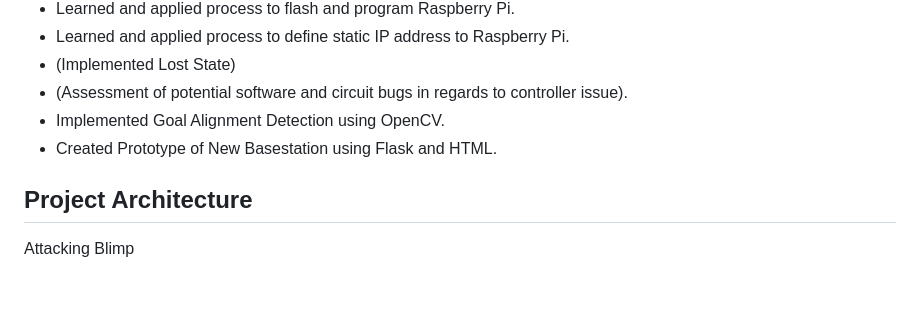
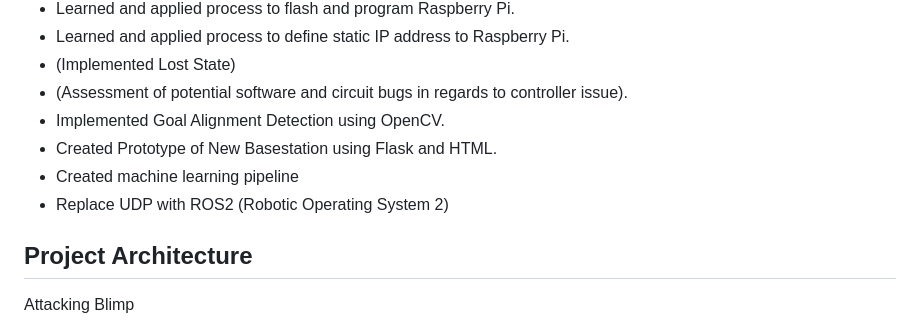
Before and after one commit to awilwayco/SwampBlimps, a Markdown page: README.md, the part around the change. Drawn GitHub-style; blank space fills up the shorter version.

```diff
--- a/README.md
+++ b/README.md
@@ -12,6 +12,8 @@
 - (Assessment of potential software and circuit bugs in regards to controller issue).
 - Implemented Goal Alignment Detection using OpenCV.
 - Created Prototype of New Basestation using Flask and HTML.
+- Created machine learning pipeline
+- Replace UDP with ROS2 (Robotic Operating System 2)
 
 ## Project Architecture
 Attacking Blimp
```
